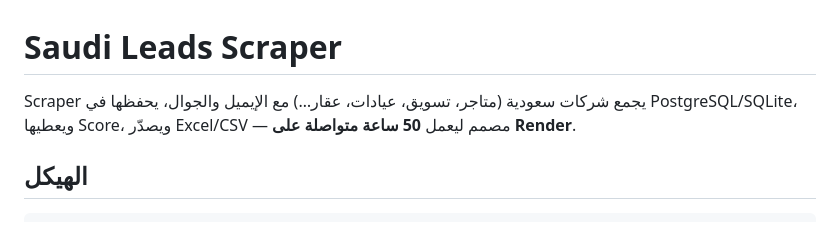
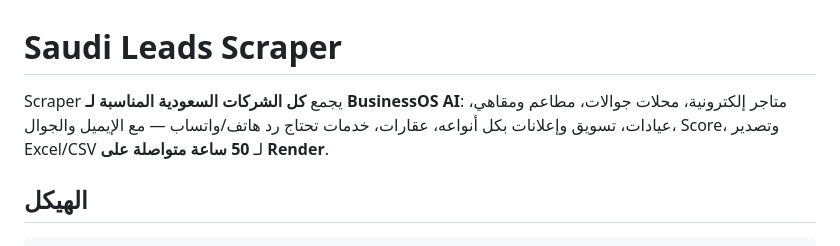
Before and after one commit to Nfyuji/nnnd, a Markdown page: README.md, the part around the change. GitHub-like rendering.

Commit message:
Document expanded BusinessOS target niches in README.
Co-authored-by: Cursor <cursoragent@cursor.com>

```diff
--- a/README.md
+++ b/README.md
@@ -1,6 +1,6 @@
 # Saudi Leads Scraper
 
-Scraper يجمع شركات سعودية (متاجر، تسويق، عيادات، عقار…) مع الإيميل والجوال، يحفظها في PostgreSQL/SQLite، ويعطيها Score، ويصدّر Excel/CSV — مصمم ليعمل **50 ساعة متواصلة على Render**.
+Scraper يجمع **كل الشركات السعودية المناسبة لـ BusinessOS AI**: متاجر إلكترونية، محلات جوالات، مطاعم ومقاهي، عيادات، تسويق وإعلانات بكل أنواعه، عقارات، خدمات تحتاج رد هاتف/واتساب — مع الإيميل والجوال، Score، وتصدير Excel/CSV لـ **50 ساعة متواصلة على Render**.
 
 ## الهيكل
 
```
